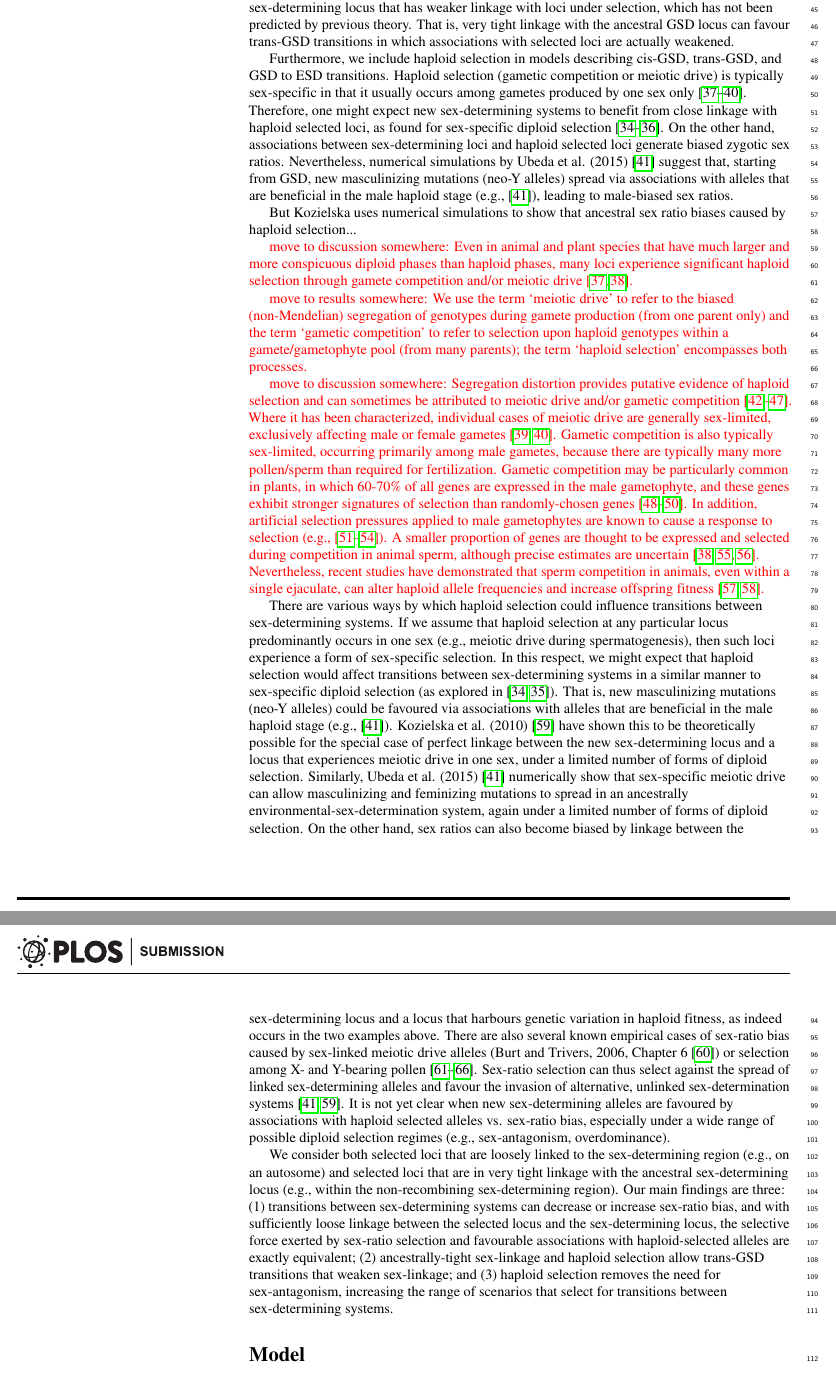
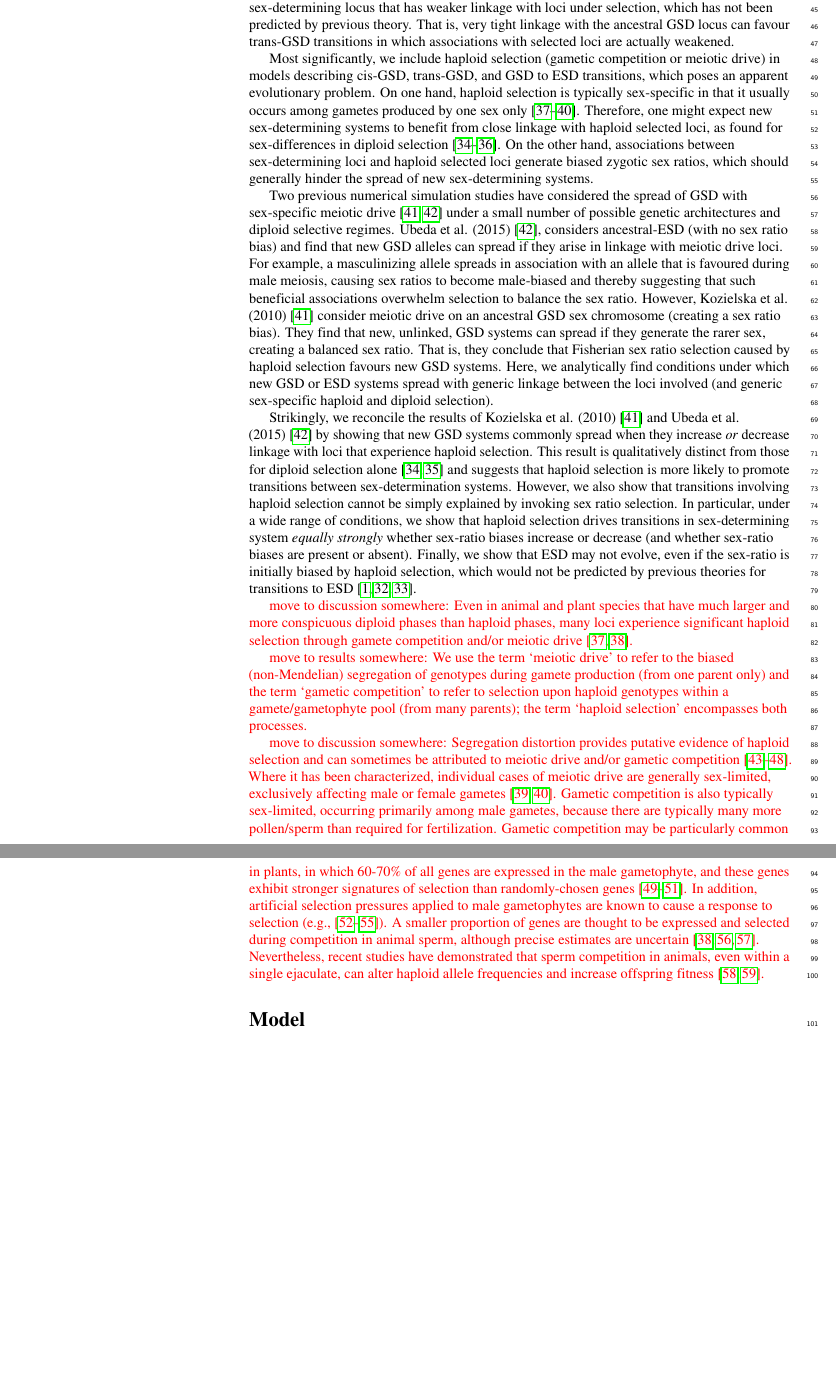
Before and after one commit to mmosmond/HaploidSelectionSexTurnover, a LaTeX document (LaTeX/main_revision.tex): two parts of pages 3 and 4 of 23 before the commit and two parts of pages 3 and 4 of 22 after it, joined at a grey line, cut so that both start at the same text, the shorter picture padded with empty space. Compiled offline with pdfLaTeX.

Commit message:
finished editing intro, added more complete discussion of Kozielska and Ubeda

```diff
--- a/LaTeX/main_revision.tex
+++ b/LaTeX/main_revision.tex
@@ -309,14 +309,26 @@ This, in turn, can favour a new ZW sex-determining locus that has weaker linkage
 That is, very tight linkage with the ancestral GSD locus can favour trans-GSD transitions in which associations with selected loci are actually weakened.
 
 %Haploid selection model feature and discussion of why needed
-Furthermore, we include haploid selection in models describing cis-GSD, trans-GSD, and GSD to ESD transitions.
-Haploid selection (gametic competition or meiotic drive) is typically sex-specific in that it usually occurs among gametes produced by one sex only~\cite{Mulcahy:1996ha,JOSEPH:2004haa,Ubeda:2005gw,Lindholm:2016cw}.
-Therefore, one might expect new sex-determining systems to benefit from close linkage with haploid selected loci, as found for sex-specific diploid selection~\cite{vanDoorn:2007eu,vanDoorn:2010hu, Muralidhar2018}.
-On the other hand, associations between sex-determining loci and haploid selected loci generate biased zygotic sex ratios.
-Nevertheless, numerical simulations by Ubeda et al. (2015)~\cite{Ubeda:2015fx} suggest that, starting from GSD, new masculinizing mutations (neo-Y alleles) spread via associations with alleles that are beneficial in the male haploid stage (e.g., \cite{Ubeda:2015fx}), leading to male-biased sex ratios.
-
-But Kozielska uses numerical simulations to show that ancestral sex ratio biases caused by haploid selection...
-
+Most significantly, we include haploid selection (gametic competition or meiotic drive) in models describing cis-GSD, trans-GSD, and GSD to ESD transitions, which poses an apparent evolutionary problem.
+On one hand, haploid selection is typically sex-specific in that it usually occurs among gametes produced by one sex only~\cite{Mulcahy:1996ha,JOSEPH:2004haa,Ubeda:2005gw,Lindholm:2016cw}.
+Therefore, one might expect new sex-determining systems to benefit from close linkage with haploid selected loci, as found for sex-differences in diploid selection~\cite{vanDoorn:2007eu,vanDoorn:2010hu, Muralidhar2018}.
+On the other hand, associations between sex-determining loci and haploid selected loci generate biased zygotic sex ratios, which should generally hinder the spread of new sex-determining systems.
+
+%Previous models with haploid selection
+Two previous numerical simulation studies have considered the spread of GSD with sex-specific meiotic drive~\cite{Kozielska:2010vm,Ubeda:2015fx} under a small number of possible genetic architectures and diploid selective regimes.
+Ubeda et al. (2015)~\cite{Ubeda:2015fx}, considers ancestral-ESD (with no sex ratio bias) and find that new GSD alleles can spread if they arise in linkage with meiotic drive loci.
+For example, a masculinizing allele spreads in association with an allele that is favoured during male meiosis, causing sex ratios to become male-biased and thereby suggesting that such beneficial associations overwhelm selection to balance the sex ratio.
+However, Kozielska et al. (2010)~\cite{Kozielska:2010vm} consider meiotic drive on an ancestral GSD sex chromosome (creating a sex ratio bias).
+They find that new, unlinked, GSD systems can spread if they generate the rarer sex, creating a balanced sex ratio.
+That is, they conclude that Fisherian sex ratio selection caused by haploid selection favours new GSD systems.
+Here, we analytically find conditions under which new GSD or ESD systems spread with generic linkage between the loci involved (and generic sex-specific haploid and diploid selection).
+
+%main results
+Strikingly, we reconcile the results of Kozielska et al. (2010)~\cite{Kozielska:2010vm} and Ubeda et al. (2015)~\cite{Ubeda:2015fx} by showing that new GSD systems commonly spread when they increase \textit{or} decrease linkage with loci that experience haploid selection.
+This result is qualitatively distinct from those for diploid selection alone~\cite{vanDoorn:2007eu,vanDoorn:2010hu} and suggests that haploid selection is more likely to promote transitions between sex-determination systems.
+However, we also show that transitions involving haploid selection cannot be simply explained by invoking sex ratio selection.
+In particular, under a wide range of conditions, we show that haploid selection drives transitions in sex-determining system \textit{equally strongly} whether sex-ratio biases increase or decrease (and whether sex-ratio biases are present or absent).
+Finally, we show that ESD may not evolve, even if the sex-ratio is initially biased by haploid selection, which would not be predicted by previous theories for transitions to ESD~\cite{Charnov:1982wg,Bull:1983vi,West:2009we}.
 
 %Here we use mathematical models to find the conditions under which new sex-determining systems spread when individuals experience selection at both diploid and haploid stages, which allows fitness differences between the sexes and sex ratio biases to occur simultaneously
 
@@ -355,24 +367,24 @@ Nevertheless, recent studies have demonstrated that sperm competition in animals
 
 %HOLES IN CURRENT THEORY
 %(2) haploid selection; it can complicate outcomes for SD transitions
-There are various ways by which haploid selection could influence transitions between sex-determining systems.
-If we assume that haploid selection at any particular locus predominantly occurs in one sex (e.g., meiotic drive during spermatogenesis), then such loci experience a form of sex-specific selection.
-In this respect, we might expect that haploid selection would affect transitions between sex-determining systems in a similar manner to sex-specific diploid selection (as explored in~\cite{vanDoorn:2007eu,vanDoorn:2010hu}).
-That is, new masculinizing mutations (neo-Y alleles) could be favoured via associations with alleles that are beneficial in the male haploid stage (e.g., \cite{Ubeda:2015fx}).
-Kozielska et al. (2010)~\cite{Kozielska:2010vm} have shown this to be theoretically possible for the special case of perfect linkage between the new sex-determining locus and a locus that experiences meiotic drive in one sex, under a limited number of forms of diploid selection.
-Similarly, Ubeda et al. (2015)~\cite{Ubeda:2015fx} numerically show that sex-specific meiotic drive can allow masculinizing and feminizing mutations to spread in an ancestrally environmental-sex-determination system, again under a limited number of forms of diploid selection.
-On the other hand, sex ratios can also become biased by linkage between the sex-determining locus and a locus that harbours genetic variation in haploid fitness, as indeed occurs in the two examples above.
-There are also several known empirical cases of sex-ratio bias caused by sex-linked meiotic drive alleles (Burt and Trivers, 2006, Chapter 6~\cite{Burt:2006}) or selection among X- and Y-bearing pollen~\cite{Lloyd:1974tz,Conn:1981uw,Stehlik:2005ul,Stehlik:2006to,Field:2012fd,Field:2013cc}.
-Sex-ratio selection can thus select against the spread of linked sex-determining alleles and favour the invasion of alternative, unlinked sex-determination systems \cite{Kozielska:2010vm,Ubeda:2015fx}.
-%It is not immediately clear how the spread of new sex-determining systems would be influenced by the combination of sex-ratio biases and associations with haploid selected alleles.
-It is not yet clear when new sex-determining alleles are favoured by associations with haploid selected alleles vs. sex-ratio bias, especially under a wide range of possible diploid selection regimes (e.g., sex-antagonism, overdominance).
-
-
-We consider both selected loci that are loosely linked to the sex-determining region (e.g., on an autosome) and selected loci that are in very tight linkage with the ancestral sex-determining locus (e.g., within the non-recombining sex-determining region).
-Our main findings are three:
-(1) transitions between sex-determining systems can decrease or increase sex-ratio bias, and with sufficiently loose linkage between the selected locus and the sex-determining locus, the selective force exerted by sex-ratio selection and favourable associations with haploid-selected alleles are exactly equivalent;
-(2) ancestrally-tight sex-linkage and haploid selection allow trans-GSD transitions that weaken sex-linkage; and
-(3) haploid selection removes the need for sex-antagonism, increasing the range of scenarios that select for transitions between sex-determining systems.
+%There are various ways by which haploid selection could influence transitions between sex-determining systems.
+%If we assume that haploid selection at any particular locus predominantly occurs in one sex (e.g., meiotic drive during spermatogenesis), then such loci experience a form of sex-specific selection.
+%In this respect, we might expect that haploid selection would affect transitions between sex-determining systems in a similar manner to sex-specific diploid selection (as explored in~\cite{vanDoorn:2007eu,vanDoorn:2010hu}).
+%That is, new masculinizing mutations (neo-Y alleles) could be favoured via associations with alleles that are beneficial in the male haploid stage (e.g., \cite{Ubeda:2015fx}).
+%Kozielska et al. (2010)~\cite{Kozielska:2010vm} have shown this to be theoretically possible for the special case of perfect linkage between the new sex-determining locus and a locus that experiences meiotic drive in one sex, under a limited number of forms of diploid selection.
+%Similarly, Ubeda et al. (2015)~\cite{Ubeda:2015fx} numerically show that sex-specific meiotic drive can allow masculinizing and feminizing mutations to spread in an ancestrally environmental-sex-determination system, again under a limited number of forms of diploid selection.
+%On the other hand, sex ratios can also become biased by linkage between the sex-determining locus and a locus that harbours genetic variation in haploid fitness, as indeed occurs in the two examples above.
+%There are also several known empirical cases of sex-ratio bias caused by sex-linked meiotic drive alleles (Burt and Trivers, 2006, Chapter 6~\cite{Burt:2006}) or selection among X- and Y-bearing pollen~\cite{Lloyd:1974tz,Conn:1981uw,Stehlik:2005ul,Stehlik:2006to,Field:2012fd,Field:2013cc}.
+%Sex-ratio selection can thus select against the spread of linked sex-determining alleles and favour the invasion of alternative, unlinked sex-determination systems \cite{Kozielska:2010vm,Ubeda:2015fx}.
+%It is not yet clear when new sex-determining alleles are favoured by associations with haploid selected alleles vs. sex-ratio bias, especially under a wide range of possible diploid selection regimes (e.g., sex-antagonism, overdominance).
+
+
+%We consider both selected loci that are loosely linked to the sex-determining region (e.g., on an autosome) and selected loci that are in very tight linkage with the ancestral sex-determining locus (e.g., within the non-recombining sex-determining region).
+%Our main findings are three:
+%(1) transitions between sex-determining systems can decrease or increase sex-ratio bias, and with sufficiently loose linkage between the selected locus and the sex-determining locus, the selective force exerted by sex-ratio selection and favourable associations with haploid-selected alleles are exactly equivalent;
+%(2) ancestrally-tight sex-linkage and haploid selection allow trans-GSD transitions that weaken sex-linkage; and
+%(3) haploid selection removes the need for sex-antagonism, increasing the range of scenarios that select for transitions between sex-determining systems.
+
 %MAIN FINDINGS IN GENERAL TERMS
 %We find that the spread of novel sex-determining systems is influenced by both Fisherian sex-ratio selection and by selection on linked alleles.
 %We find that sex-ratio biases caused by haploid selection can exert Fisherian sex-ratio selection upon novel sex-determiners but that their spread is also determined by selection on genetically-associated alleles.
```
Also changed, not shown: LaTeX/main_revision.pdf, LaTeX/main_revision.tex (4 more changed lines).
